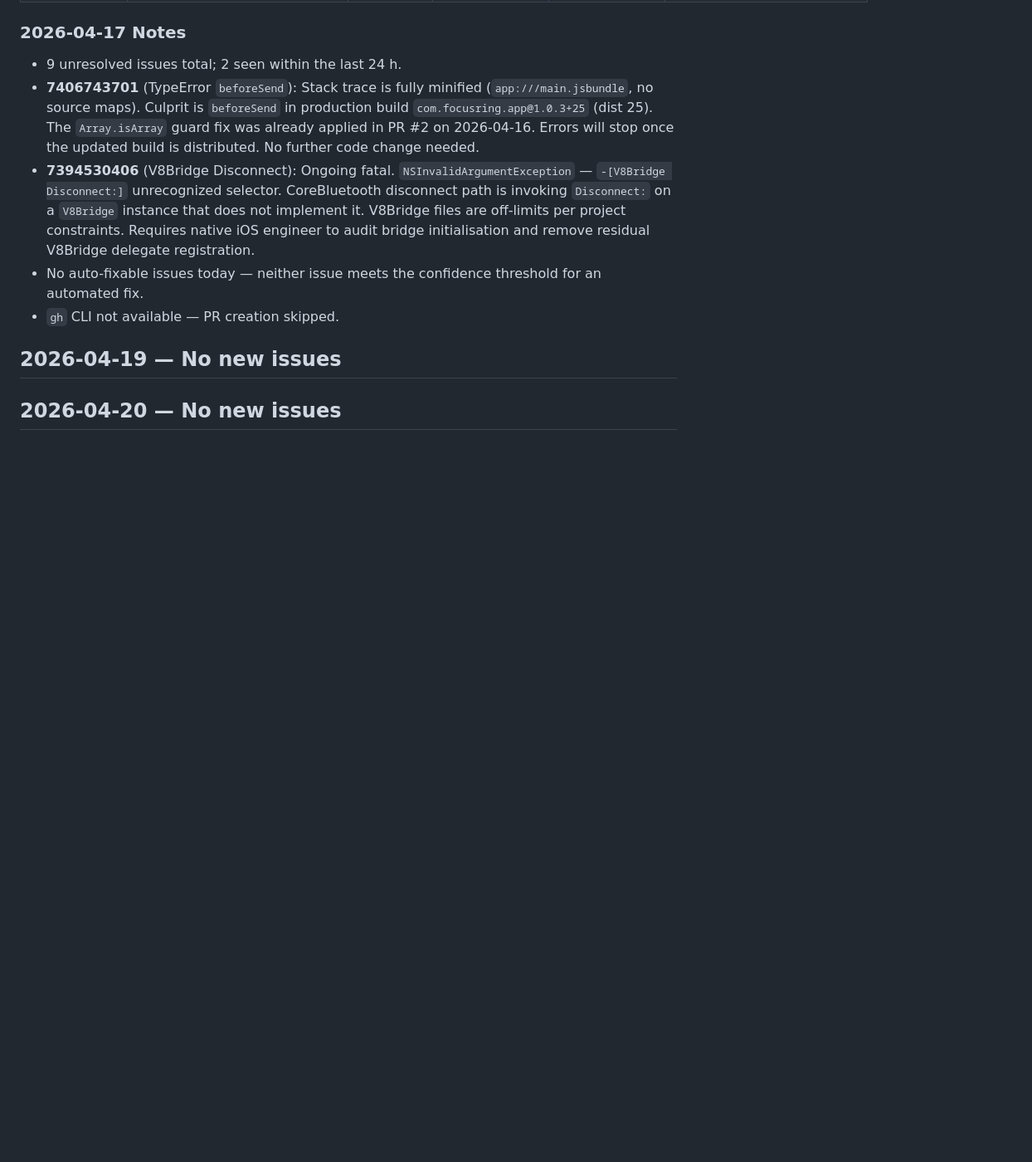
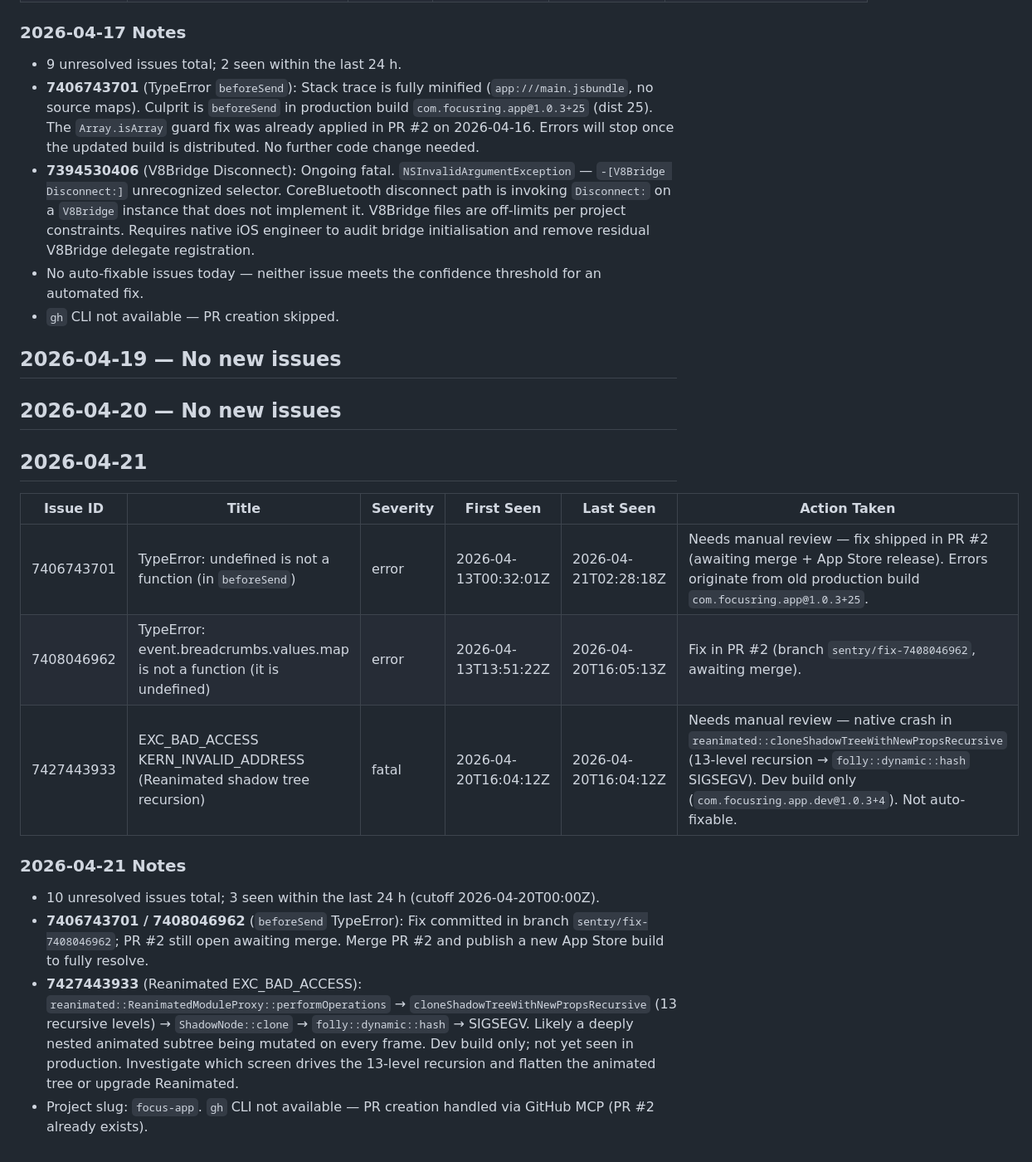
Before and after one commit to marcopolodesign/IOS-SDK-3.18.1, a Markdown page: SmartRingExpoApp/sentry-report.md, the part around the change. Shown at 83% size. Rendered like a GitHub page; blank space fills up the shorter version.

Commit message:
chore: Sentry daily report 2026-04-21
3 issues active in last 24h:
- 7406743701 / 7408046962: beforeSend TypeError — fix in PR #2 awaiting merge
- 7427443933: fatal Reanimated EXC_BAD_ACCESS (dev build, not auto-fixable)

https://claude.ai/code/session_013PL7XxzrTjAtR4qoEXpZLL

```diff
--- a/SmartRingExpoApp/sentry-report.md
+++ b/SmartRingExpoApp/sentry-report.md
@@ -76,3 +76,17 @@
 ## 2026-04-19 — No new issues
 
 ## 2026-04-20 — No new issues
+
+## 2026-04-21
+
+| Issue ID | Title | Severity | First Seen | Last Seen | Action Taken |
+|---|---|---|---|---|---|
+| 7406743701 | TypeError: undefined is not a function (in `beforeSend`) | error | 2026-04-13T00:32:01Z | 2026-04-21T02:28:18Z | Needs manual review — fix shipped in PR #2 (awaiting merge + App Store release). Errors originate from old production build `com.focusring.app@1.0.3+25`. |
+| 7408046962 | TypeError: event.breadcrumbs.values.map is not a function (it is undefined) | error | 2026-04-13T13:51:22Z | 2026-04-20T16:05:13Z | Fix in PR #2 (branch `sentry/fix-7408046962`, awaiting merge). |
+| 7427443933 | EXC_BAD_ACCESS KERN_INVALID_ADDRESS (Reanimated shadow tree recursion) | fatal | 2026-04-20T16:04:12Z | 2026-04-20T16:04:12Z | Needs manual review — native crash in `reanimated::cloneShadowTreeWithNewPropsRecursive` (13-level recursion → `folly::dynamic::hash` SIGSEGV). Dev build only (`com.focusring.app.dev@1.0.3+4`). Not auto-fixable. |
+
+### 2026-04-21 Notes
+- 10 unresolved issues total; 3 seen within the last 24 h (cutoff 2026-04-20T00:00Z).
+- **7406743701 / 7408046962** (`beforeSend` TypeError): Fix committed in branch `sentry/fix-7408046962`; PR #2 still open awaiting merge. Merge PR #2 and publish a new App Store build to fully resolve.
+- **7427443933** (Reanimated EXC_BAD_ACCESS): `reanimated::ReanimatedModuleProxy::performOperations` → `cloneShadowTreeWithNewPropsRecursive` (13 recursive levels) → `ShadowNode::clone` → `folly::dynamic::hash` → SIGSEGV. Likely a deeply nested animated subtree being mutated on every frame. Dev build only; not yet seen in production. Investigate which screen drives the 13-level recursion and flatten the animated tree or upgrade Reanimated.
+- Project slug: `focus-app`. `gh` CLI not available — PR creation handled via GitHub MCP (PR #2 already exists).
```
